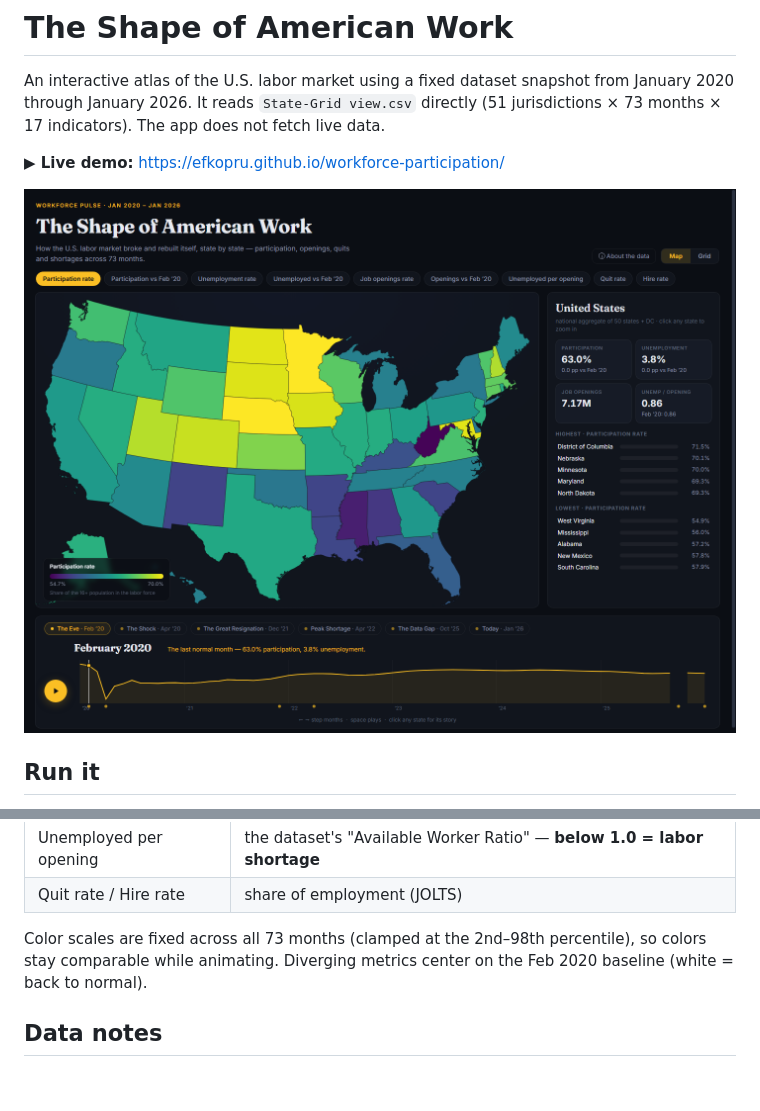
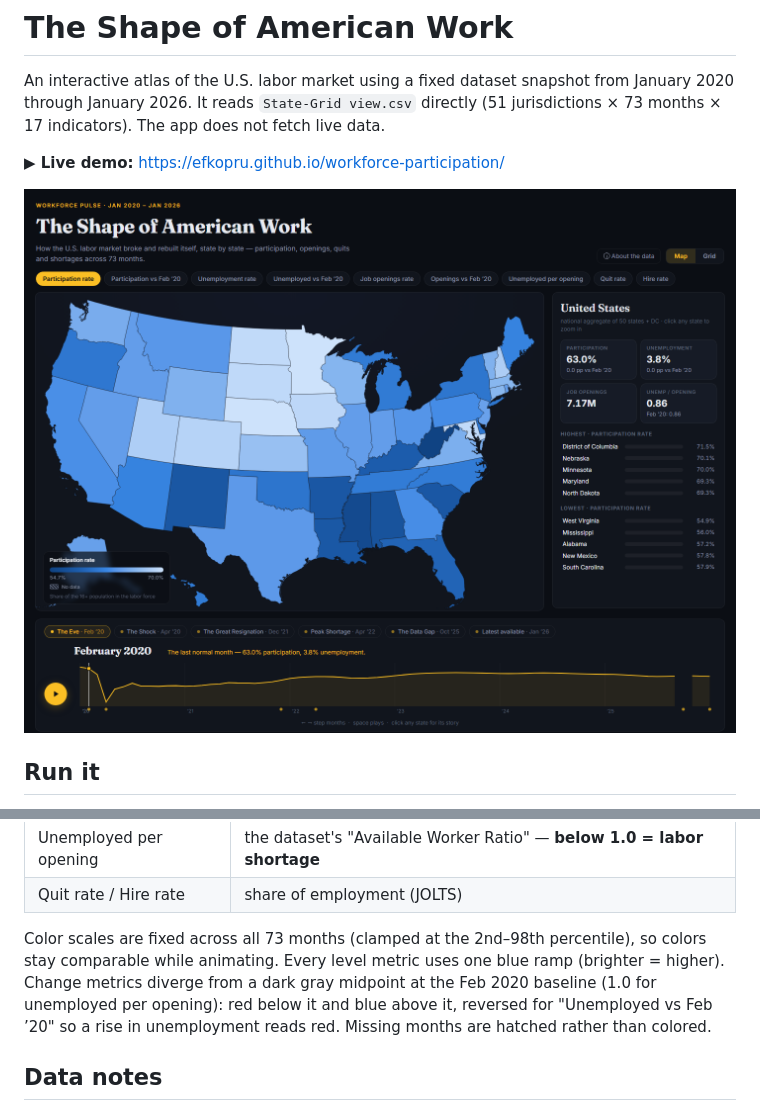
Before and after one commit to efkopru/workforce-participation, a Markdown page: README.md, 2 parts joined by grey strips. GitHub-like rendering; pictures changed too: docs/screenshot.png; blank space fills up the shorter version.

```diff
--- a/README.md
+++ b/README.md
@@ -87,8 +87,11 @@ js/
 | Quit rate / Hire rate | share of employment (JOLTS) |
 
 Color scales are fixed across all 73 months (clamped at the 2nd–98th
-percentile), so colors stay comparable while animating. Diverging metrics
-center on the Feb 2020 baseline (white = back to normal).
+percentile), so colors stay comparable while animating. Every level metric
+uses one blue ramp (brighter = higher). Change metrics diverge from a dark
+gray midpoint at the Feb 2020 baseline (1.0 for unemployed per opening):
+red below it and blue above it, reversed for "Unemployed vs Feb ’20" so a
+rise in unemployment reads red. Missing months are hatched rather than colored.
 
 ## Data notes
 
```
Also changed, not shown: 6 other files.
